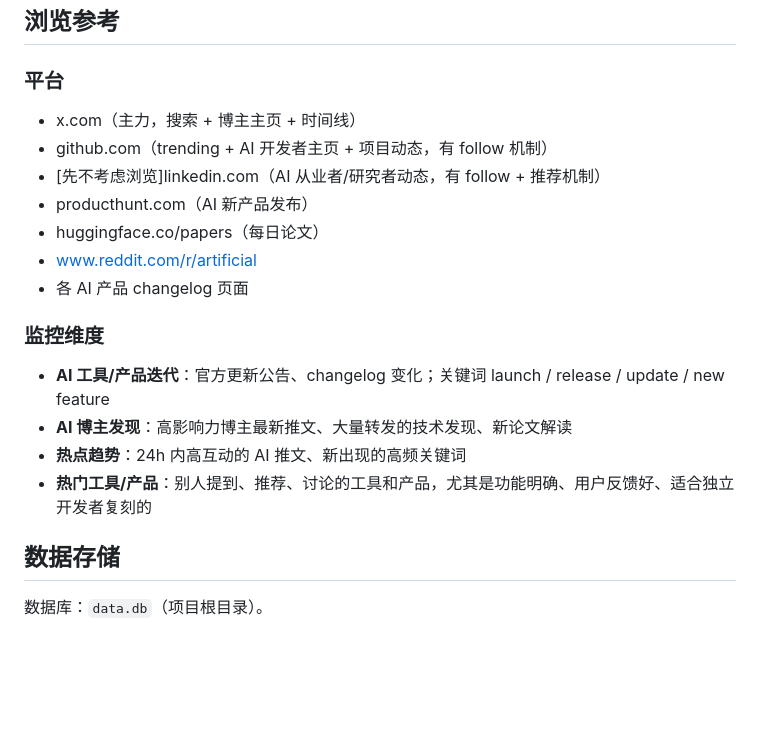
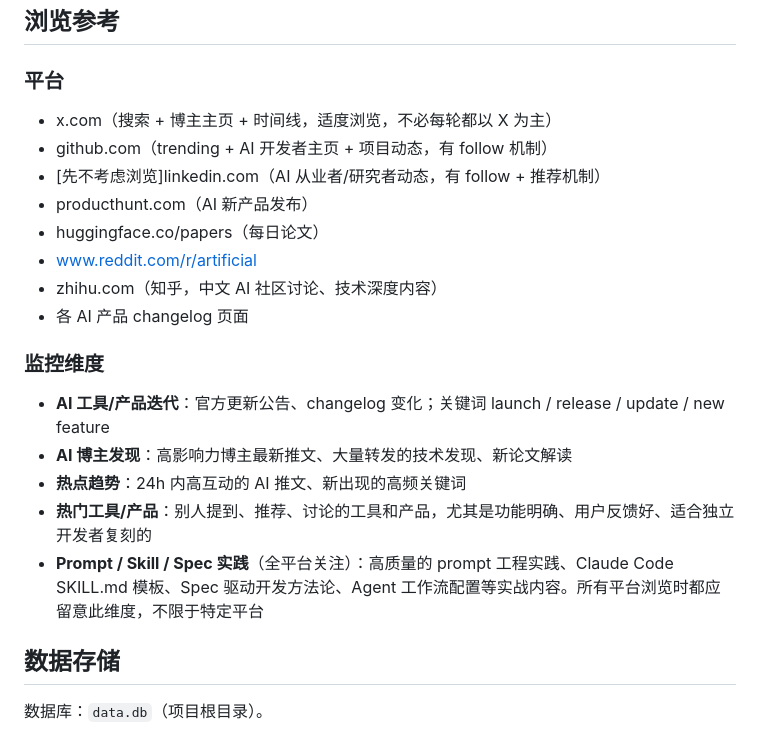
Before and after one commit to ayou129/ay-radar, a Markdown page: 文档说明-AI探索.md, the part around the change. GitHub-like rendering; blank space fills up the shorter version.

```diff
--- a/文档说明-AI探索.md
+++ b/文档说明-AI探索.md
@@ -158,12 +158,13 @@ Agent 完成后直接执行 `sqlite3 data.db "UPDATE ai_discovery SET md='...' W
 
 ### 平台
 
-- x.com（主力，搜索 + 博主主页 + 时间线）
+- x.com（搜索 + 博主主页 + 时间线，适度浏览，不必每轮都以 X 为主）
 - github.com（trending + AI 开发者主页 + 项目动态，有 follow 机制）
 - [先不考虑浏览]linkedin.com（AI 从业者/研究者动态，有 follow + 推荐机制）
 - producthunt.com（AI 新产品发布）
 - huggingface.co/papers（每日论文）
 - www.reddit.com/r/artificial
+- zhihu.com（知乎，中文 AI 社区讨论、技术深度内容）
 - 各 AI 产品 changelog 页面
 
 ### 监控维度
@@ -172,6 +173,7 @@ Agent 完成后直接执行 `sqlite3 data.db "UPDATE ai_discovery SET md='...' W
 - **AI 博主发现**：高影响力博主最新推文、大量转发的技术发现、新论文解读
 - **热点趋势**：24h 内高互动的 AI 推文、新出现的高频关键词
 - **热门工具/产品**：别人提到、推荐、讨论的工具和产品，尤其是功能明确、用户反馈好、适合独立开发者复刻的
+- **Prompt / Skill / Spec 实践**（全平台关注）：高质量的 prompt 工程实践、Claude Code SKILL.md 模板、Spec 驱动开发方法论、Agent 工作流配置等实战内容。所有平台浏览时都应留意此维度，不限于特定平台
 
 ## 数据存储
 
```
